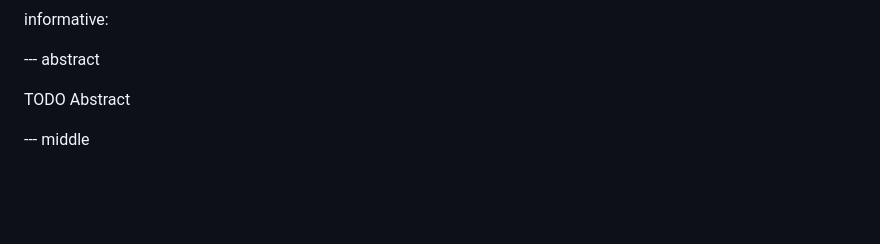
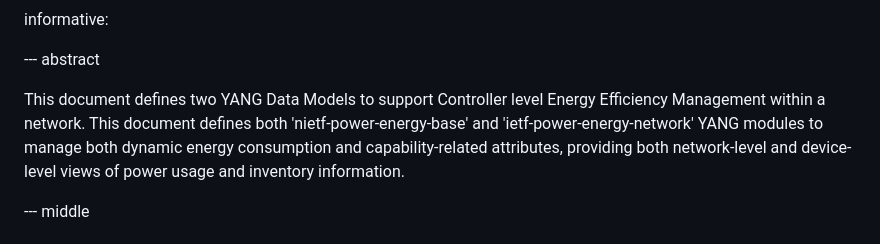
Before and after one commit to billwuqin/GREEN-Controller-YANG, a Markdown page: draft-swepcarl-green-controller-yang.md, the part around the change. Rendered like a GitHub page; blank space fills up the shorter version.

Commit message:
Add abstract

```diff
--- a/draft-swepcarl-green-controller-yang.md
+++ b/draft-swepcarl-green-controller-yang.md
@@ -29,8 +29,11 @@ informative:
 
 --- abstract
 
-TODO Abstract
-
+This document defines two YANG Data Models to support Controller level Energy Efficiency
+Management within a network. This document defines both 'nietf-power-energy-base'
+and 'ietf-power-energy-network' YANG modules to manage both dynamic energy
+consumption and capability-related attributes, providing both network-level
+and device-level views of power usage and inventory information.
 
 --- middle
 
```
